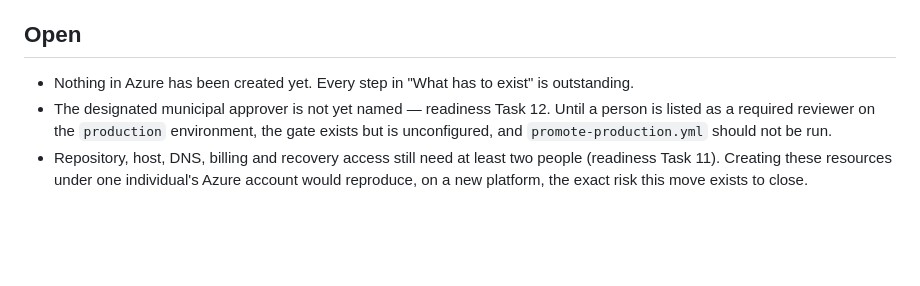
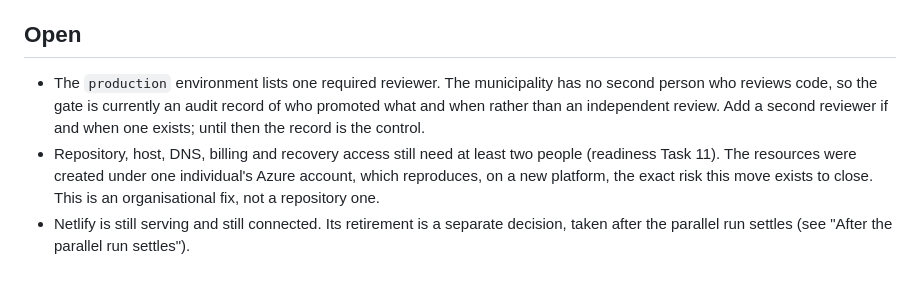
Before and after one commit to buschbrian/parcel-lookup-nomap, a Markdown page: docs/azure-hosting.md, the part around the change. GitHub-like rendering; blank space fills up the shorter version.

Commit message:
docs: replace the stale Open list in the Azure hosting guide with what is actually open
The Open section still said nothing in Azure had been created and that no
approver was named. Both Static Web Apps exist, production is live and
verified, and the production environment has its reviewer. What remains open
is that the reviewer is one person because the city has no second code
reviewer, that Azure access is held by one account, and that Netlify is still
connected pending the parallel run.

Co-Authored-By: Claude Fable 5.1 <noreply@anthropic.com>

```diff
--- a/docs/azure-hosting.md
+++ b/docs/azure-hosting.md
@@ -220,10 +220,13 @@ Two consequences worth knowing before you need them:
 
 ## Open
 
-- Nothing in Azure has been created yet. Every step in "What has to exist" is outstanding.
-- The designated municipal approver is not yet named — readiness Task 12. Until a person is
-  listed as a required reviewer on the `production` environment, the gate exists but is
-  unconfigured, and `promote-production.yml` should not be run.
+- The `production` environment lists one required reviewer. The municipality has no second
+  person who reviews code, so the gate is currently an audit record of who promoted what and
+  when rather than an independent review. Add a second reviewer if and when one exists; until
+  then the record is the control.
 - Repository, host, DNS, billing and recovery access still need at least two people
-  (readiness Task 11). Creating these resources under one individual's Azure account would
-  reproduce, on a new platform, the exact risk this move exists to close.
+  (readiness Task 11). The resources were created under one individual's Azure account, which
+  reproduces, on a new platform, the exact risk this move exists to close. This is an
+  organisational fix, not a repository one.
+- Netlify is still serving and still connected. Its retirement is a separate decision, taken
+  after the parallel run settles (see "After the parallel run settles").
```
